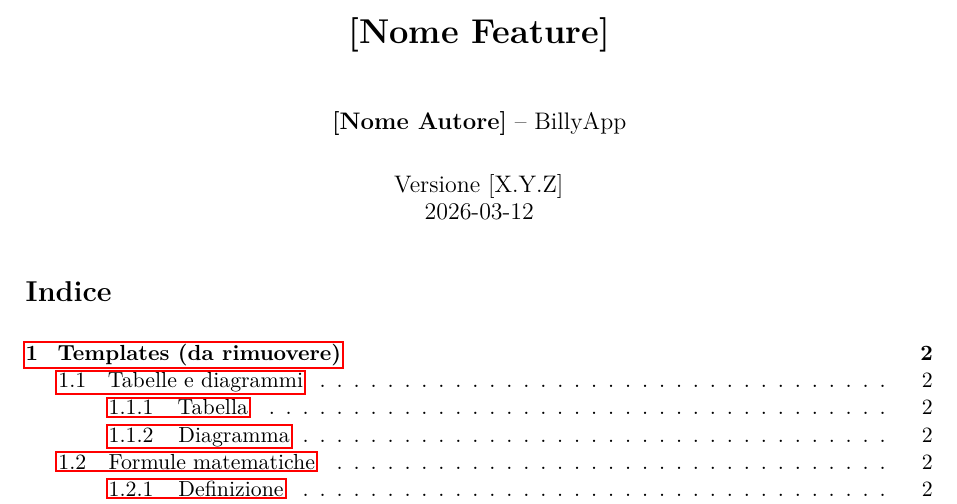
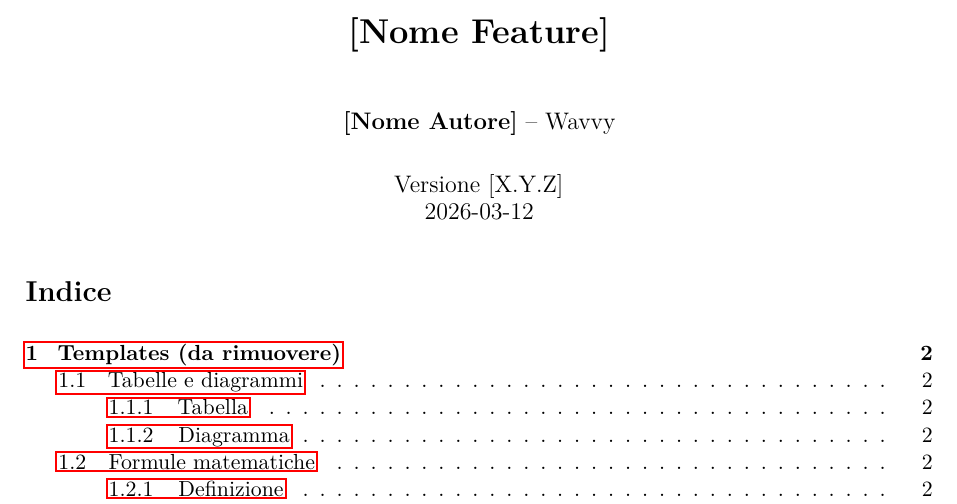
Before and after one commit to N4927/billyApp, a LaTeX document (_templates/report_template.tex): part of page 1 of 4, cut so that both start at the same text. Compiled offline with pdfLaTeX.

Commit message:
build: changed billyapp to wavvy

```diff
--- a/_templates/report_template.tex
+++ b/_templates/report_template.tex
@@ -92,7 +92,7 @@
 % ===========================================================================
 
 \title{\textbf{[Nome Feature]}}
-\author{\textbf{[Nome Autore]} -- BillyApp}
+\author{\textbf{[Nome Autore]} -- Wavvy}
 \date{Versione [X.Y.Z] \\ \today}
 
 \begin{document}
```
Also changed, not shown: _templates/report_template.pdf, _templates/report_template.tex (2 more changed lines).
